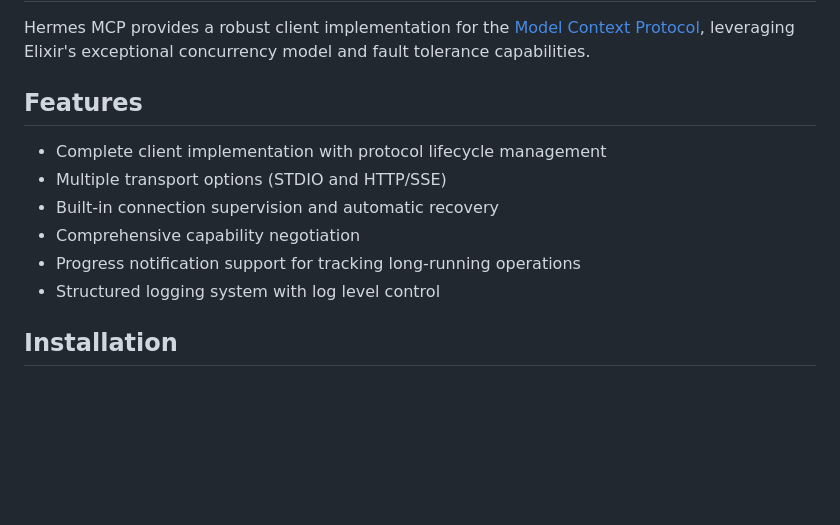
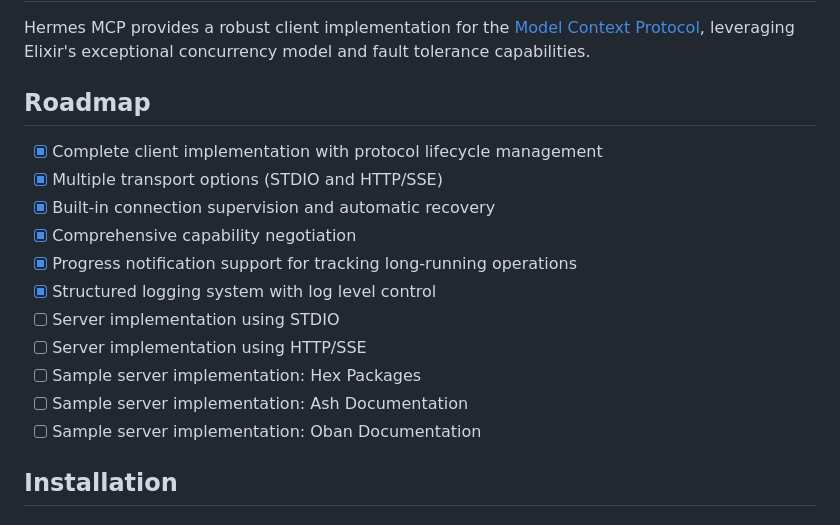
Before and after one commit to zoedsoupe/anubis-mcp, a Markdown page: README.md, the part around the change. Rendered like a GitHub page; blank space fills up the shorter version.

Commit message:
doc: Add Roadmap to README (#47)
## Problem

In my first reading of `hermes-mcp`, I couldn't tell if it was meant to
be a MCP client, or both MCP client and server. (turns out it is the
latter) I hope this PR helps future readers avoid the same confusion.

## Solution

In the README, I change `## Features` to `## Roadmap`, using checkboxes
to indicate what is done and what is planned.

## Rationale

I took a guess at a set of planned features.  Edit as you see fit.  ;-)

```diff
--- a/README.md
+++ b/README.md
@@ -14,14 +14,19 @@ A high-performance Model Context Protocol (MCP) implementation in Elixir.
 
 Hermes MCP provides a robust client implementation for the [Model Context Protocol](https://spec.modelcontextprotocol.io/specification/2024-11-05/), leveraging Elixir's exceptional concurrency model and fault tolerance capabilities.
 
-## Features
+## Roadmap
 
-- Complete client implementation with protocol lifecycle management
-- Multiple transport options (STDIO and HTTP/SSE)
-- Built-in connection supervision and automatic recovery
-- Comprehensive capability negotiation
-- Progress notification support for tracking long-running operations
-- Structured logging system with log level control
+- [x] Complete client implementation with protocol lifecycle management
+- [x] Multiple transport options (STDIO and HTTP/SSE)
+- [x] Built-in connection supervision and automatic recovery
+- [x] Comprehensive capability negotiation
+- [x] Progress notification support for tracking long-running operations
+- [x] Structured logging system with log level control
+- [ ] Server implementation using STDIO
+- [ ] Server implementation using HTTP/SSE
+- [ ] Sample server implementation: Hex Packages
+- [ ] Sample server implementation: Ash Documentation
+- [ ] Sample server implementation: Oban Documentation
 
 ## Installation
 
```
